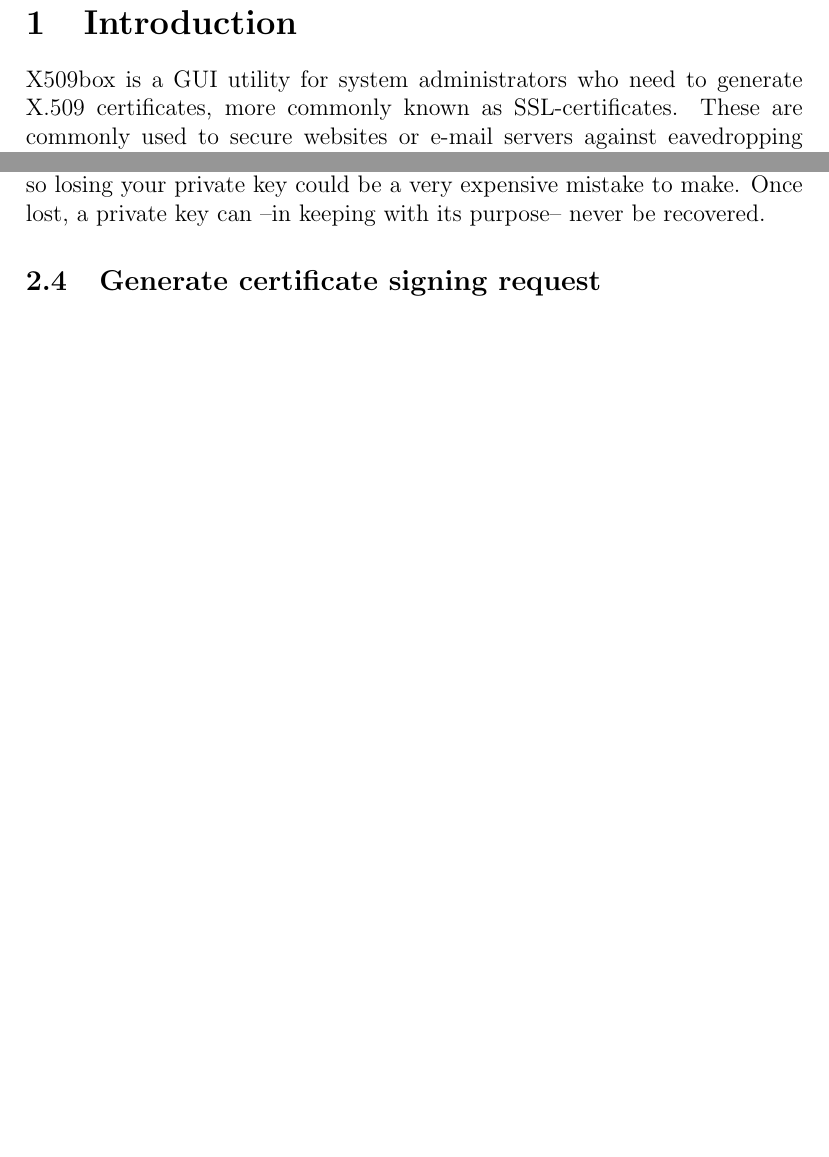
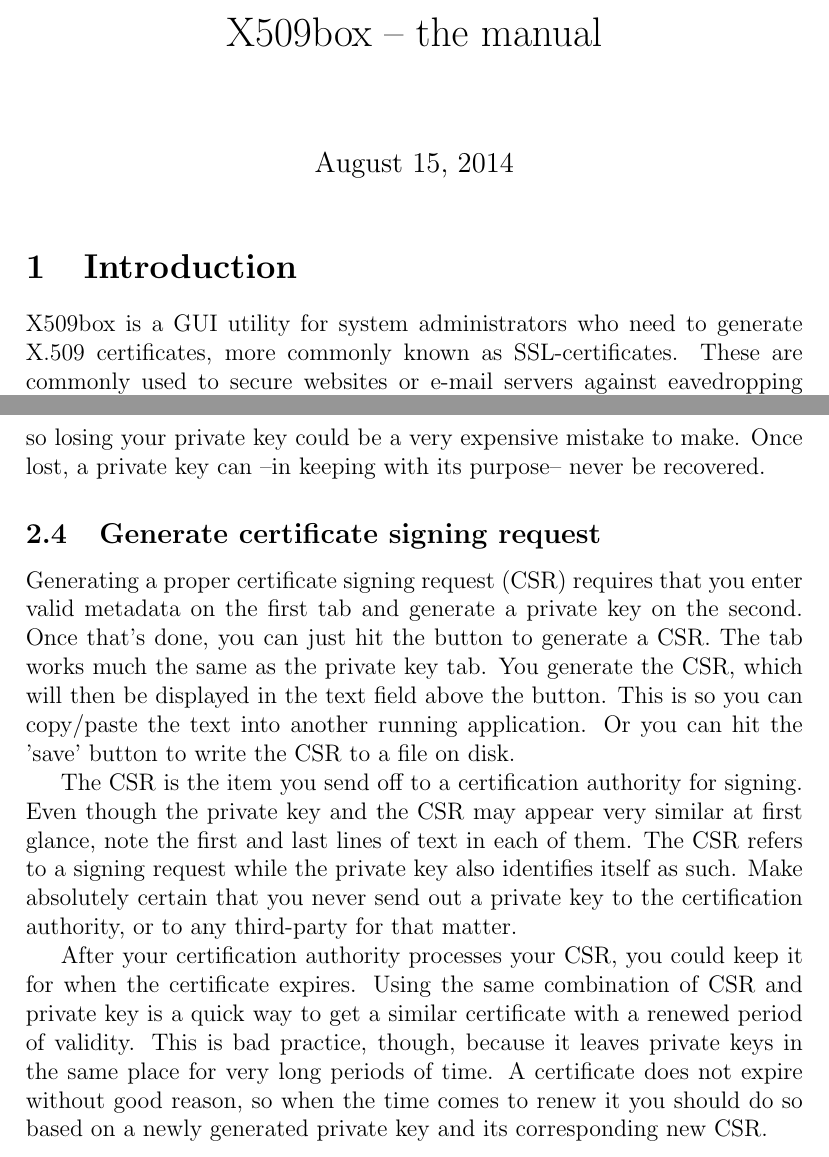
Before and after one commit to bvdwiel/X509box, a LaTeX document (docs/manual.tex): two parts of pages 1 and 5 of 5 before the commit and two parts of pages 1 and 6 of 6 after it, joined at a grey line, cut at the place of the change, the shorter picture padded with empty space. Compiled offline with pdfLaTeX.

Commit message:
Finished manual for version 0.1.x

```diff
--- a/docs/manual.tex
+++ b/docs/manual.tex
@@ -1,5 +1,7 @@
 \documentclass[a4paper,12pt]{article}
 \begin{document}
+\title{X509box -- the manual}
+\maketitle
 \section{Introduction}
 X509box is a GUI utility for system administrators who need to generate X.509 certificates, more commonly known as SSL-certificates. These are commonly used to secure websites or e-mail servers against eavedropping by encrypting all connections. The X509box handles the creation of the cryptographic artifacts that a certification authority needs in order to issue a properly signed certifcate.
 
@@ -75,4 +77,9 @@
 Please note that if you choose not to save your key and you exit your application, any CSR you may generate later will be completely useless. The same will go for any certificates you buy based upon such a CSR. So apart from keeping the private key a secret, you also must never lose it. Certificate authorities usually do not offer a refund in case you lose your private key, so losing your private key could be a very expensive mistake to make. Once lost, a private key can --in keeping with its purpose-- never be recovered.
 
 \subsection{Generate certificate signing request}
+Generating a proper certificate signing request (CSR) requires that you enter valid metadata on the first tab and generate a private key on the second. Once that's done, you can just hit the button to generate a CSR. The tab works much the same as the private key tab. You generate the CSR, which will then be displayed in the text field above the button. This is so you can copy/paste the text into another running application. Or you can hit the 'save' button to write the CSR to a file on disk.
+
+The CSR is the item you send off to a certification authority for signing. Even though the private key and the CSR may appear very similar at first glance, note the first and last lines of text in each of them. The CSR refers to a signing request while the private key also identifies itself as such. Make absolutely certain that you never send out a private key to the certification authority, or to any third-party for that matter.
+
+After your certification authority processes your CSR, you could keep it for when the certificate expires. Using the same combination of CSR and private key is a quick way to get a similar certificate with a renewed period of validity. This is bad practice, though, because it leaves private keys in the same place for very long periods of time. A certificate does not expire without good reason, so when the time comes to renew it you should do so based on a newly generated private key and its corresponding new CSR.
 \end{document}
```
Also changed, not shown: docs/manual.pdf (added).
